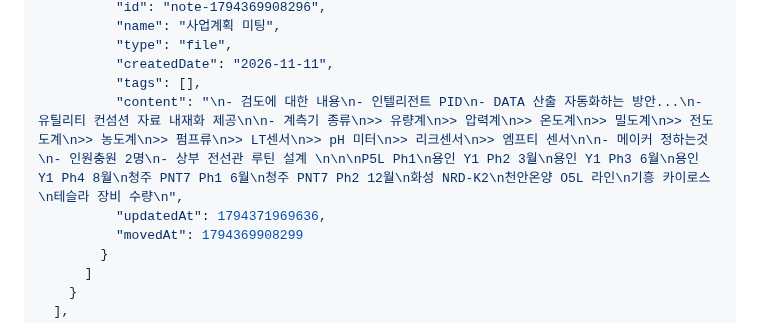
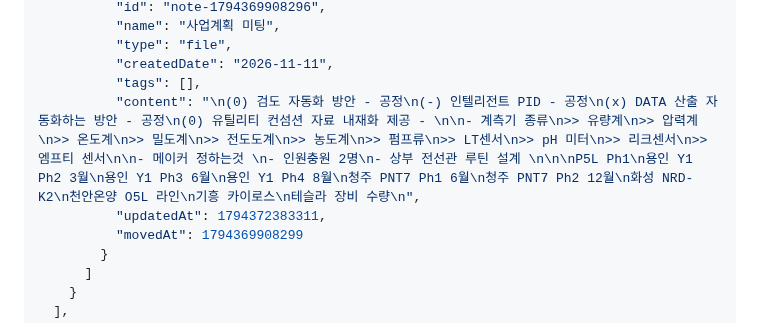
Before and after one commit to yyyy1887/yyyy1887.github.io, a Markdown page: DB.md, the part around the change. Drawn GitHub-style.

Commit message:
Update DB.md (mobile)

```diff
--- a/DB.md
+++ b/DB.md
@@ -289,8 +289,8 @@
           "type": "file",
           "createdDate": "2026-11-11",
           "tags": [],
-          "content": "\n- 검도에 대한 내용\n- 인텔리전트 PID\n- DATA 산출 자동화하는 방안...\n- 유틸리티 컨섬션 자료 내재화 제공\n\n- 계측기 종류\n>> 유량계\n>> 압력계\n>> 온도계\n>> 밀도계\n>> 전도도계\n>> 농도계\n>> 펌프류\n>> LT센서\n>> pH 미터\n>> 리크센서\n>> 엠프티 센서\n\n- 메이커 정하는것 \n- 인원충원 2명\n- 상부 전선관 루틴 설계 \n\n\nP5L Ph1\n용인 Y1 Ph2 3월\n용인 Y1 Ph3 6월\n용인 Y1 Ph4 8월\n청주 PNT7 Ph1 6월\n청주 PNT7 Ph2 12월\n화성 NRD-K2\n천안온양 O5L 라인\n기흥 카이로스\n테슬라 장비 수량\n",
-          "updatedAt": 1794371969636,
+          "content": "\n(0) 검도 자동화 방안 - 공정\n(-) 인텔리전트 PID - 공정\n(x) DATA 산출 자동화하는 방안 - 공정\n(0) 유틸리티 컨섬션 자료 내재화 제공 - \n\n- 계측기 종류\n>> 유량계\n>> 압력계\n>> 온도계\n>> 밀도계\n>> 전도도계\n>> 농도계\n>> 펌프류\n>> LT센서\n>> pH 미터\n>> 리크센서\n>> 엠프티 센서\n\n- 메이커 정하는것 \n- 인원충원 2명\n- 상부 전선관 루틴 설계 \n\n\nP5L Ph1\n용인 Y1 Ph2 3월\n용인 Y1 Ph3 6월\n용인 Y1 Ph4 8월\n청주 PNT7 Ph1 6월\n청주 PNT7 Ph2 12월\n화성 NRD-K2\n천안온양 O5L 라인\n기흥 카이로스\n테슬라 장비 수량\n",
+          "updatedAt": 1794372383311,
           "movedAt": 1794369908299
         }
       ]
```
